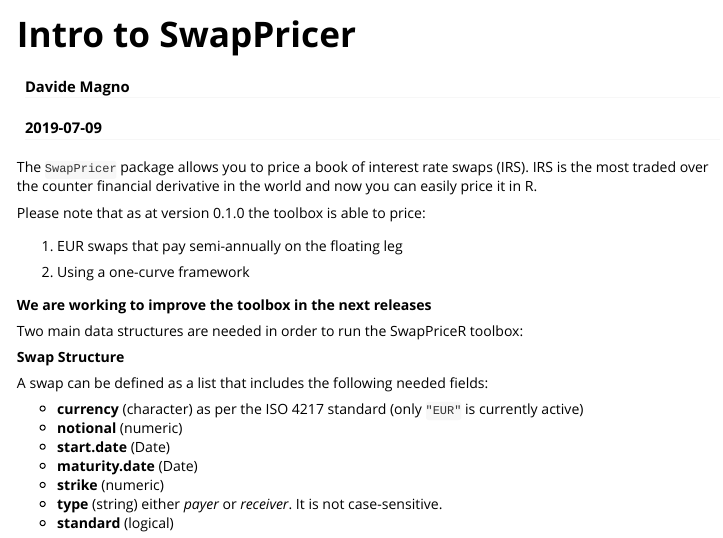
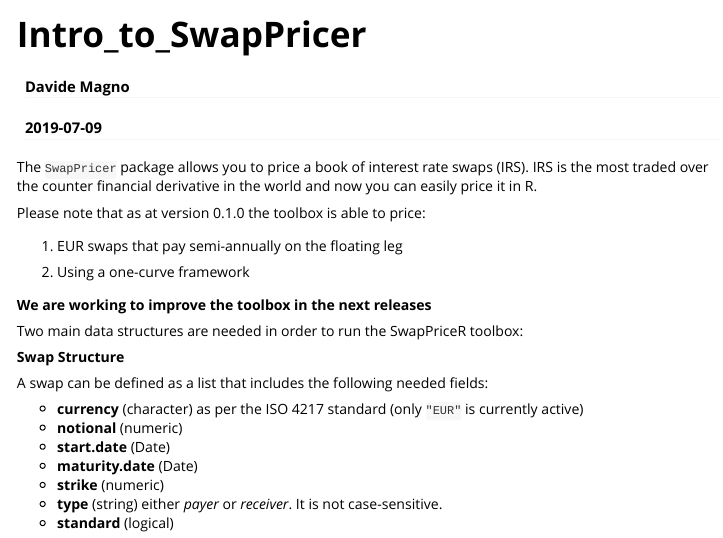
Before and after one commit to DavideMagno/SwapPricer, an R Markdown document (vignettes/intro.Rmd): the page in a window 1100 px wide, from its top. Rendered offline with R 4.5, knitr and Pandoc, with nearby package versions; some code elsewhere in the file could not run offline; long lines of code are wrapped.

Commit message:
Various fixings

```diff
--- a/vignettes/intro.Rmd
+++ b/vignettes/intro.Rmd
@@ -1,10 +1,10 @@
 ---
-title: "Intro to SwapPricer"
+title: "Intro_to_SwapPricer"
 author: "Davide Magno"
 date: "`r Sys.Date()`"
 output: rmarkdown::html_vignette
 vignette: >
-  %\VignetteIndexEntry{Intro to SwapPricer}
+  %\VignetteIndexEntry{Intro_to_SwapPricer}
   %\VignetteEngine{knitr::rmarkdown}
   %\VignetteEncoding{UTF-8}
 ---
```
Also changed, not shown: 2 other files.
